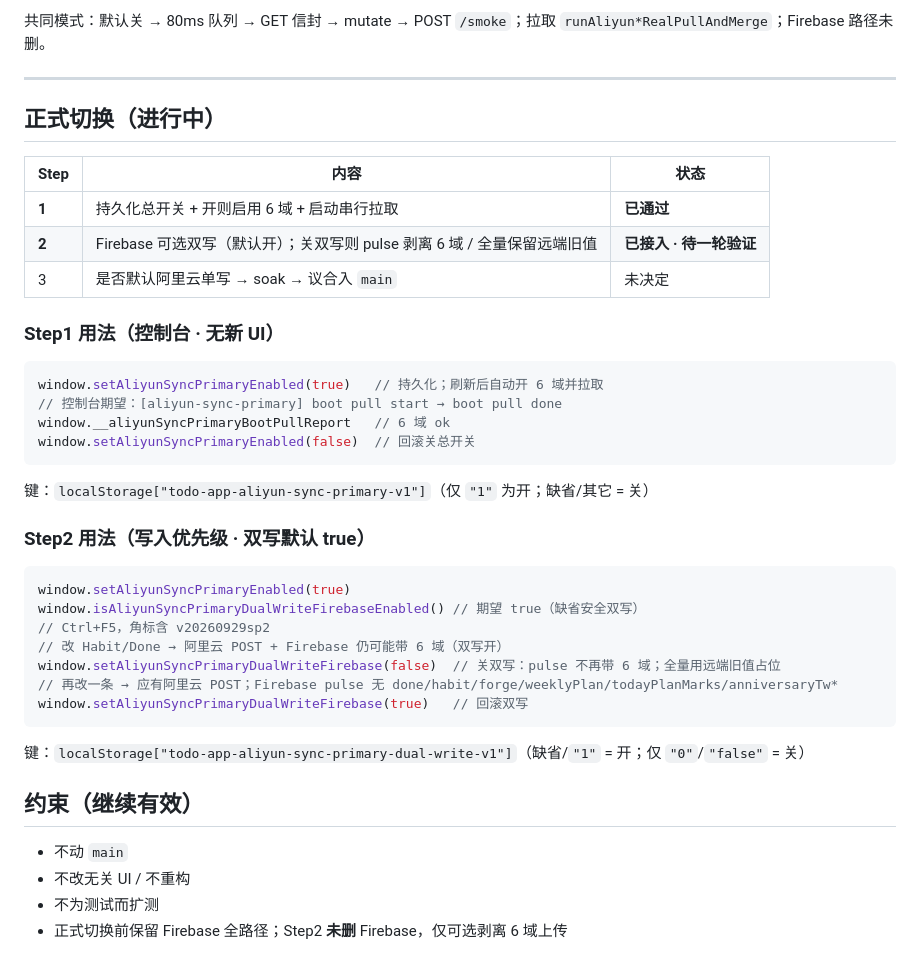
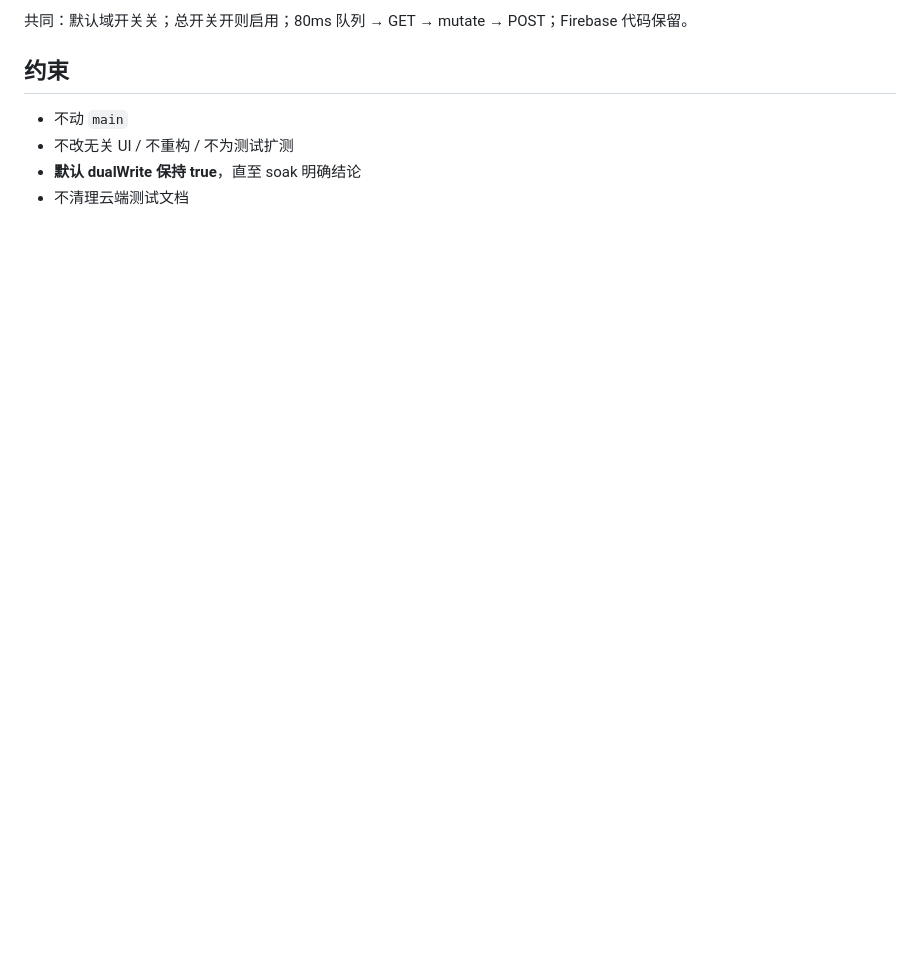
Before and after one commit to Kurt-Chen/custom-execution-system-pwa, a Markdown page: alicloud-cross-pc-test-progress.md, the part around one of its changes. GitHub-like rendering; blank space fills up the shorter version.

````diff
--- a/alicloud-cross-pc-test-progress.md
+++ b/alicloud-cross-pc-test-progress.md
@@ -36,40 +81,9 @@
 
-共同模式：默认关 → 80ms 队列 → GET 信封 → mutate → POST `/smoke`；拉取 `runAliyun*RealPullAndMerge`；Firebase 路径未删。
+共同：默认域开关关；总开关开则启用；80ms 队列 → GET → mutate → POST；Firebase 代码保留。
 
----
-
-## 正式切换（进行中）
-
-| Step | 内容 | 状态 |
-|---|---|---|
-| **1** | 持久化总开关 + 开则启用 6 域 + 启动串行拉取 | **已通过** |
-| **2** | Firebase 可选双写（默认开）；关双写则 pulse 剥离 6 域 / 全量保留远端旧值 | **已接入 · 待一轮验证** |
-| 3 | 是否默认阿里云单写 → soak → 议合入 `main` | 未决定 |
-
-### Step1 用法（控制台 · 无新 UI）
-```js
-window.setAliyunSyncPrimaryEnabled(true)   // 持久化；刷新后自动开 6 域并拉取
-// 控制台期望：[aliyun-sync-primary] boot pull start → boot pull done
-window.__aliyunSyncPrimaryBootPullReport   // 6 域 ok
-window.setAliyunSyncPrimaryEnabled(false)  // 回滚关总开关
-```
-键：`localStorage["todo-app-aliyun-sync-primary-v1"]`（仅 `"1"` 为开；缺省/其它 = 关）
-
-### Step2 用法（写入优先级 · 双写默认 true）
-```js
-window.setAliyunSyncPrimaryEnabled(true)
-window.isAliyunSyncPrimaryDualWriteFirebaseEnabled() // 期望 true（缺省安全双写）
-// Ctrl+F5，角标含 v20260929sp2
-// 改 Habit/Done → 阿里云 POST + Firebase 仍可能带 6 域（双写开）
-window.setAliyunSyncPrimaryDualWriteFirebase(false)  // 关双写：pulse 不再带 6 域；全量用远端旧值占位
-// 再改一条 → 应有阿里云 POST；Firebase pulse 无 done/habit/forge/weeklyPlan/todayPlanMarks/anniversaryTw*
-window.setAliyunSyncPrimaryDualWriteFirebase(true)   // 回滚双写
-```
-键：`localStorage["todo-app-aliyun-sync-primary-dual-write-v1"]`（缺省/`"1"` = 开；仅 `"0"`/`"false"` = 关）
-
-## 约束（继续有效）
+## 约束
 
 - 不动 `main`
-- 不改无关 UI / 不重构
-- 不为测试而扩测
-- 正式切换前保留 Firebase 全路径；Step2 **未删** Firebase，仅可选剥离 6 域上传
+- 不改无关 UI / 不重构 / 不为测试扩测
+- **默认 dualWrite 保持 true**，直至 soak 明确结论
+- 不清理云端测试文档
````
Also changed, not shown: other parts of alicloud-cross-pc-test-progress.md (+60 -15 lines).
